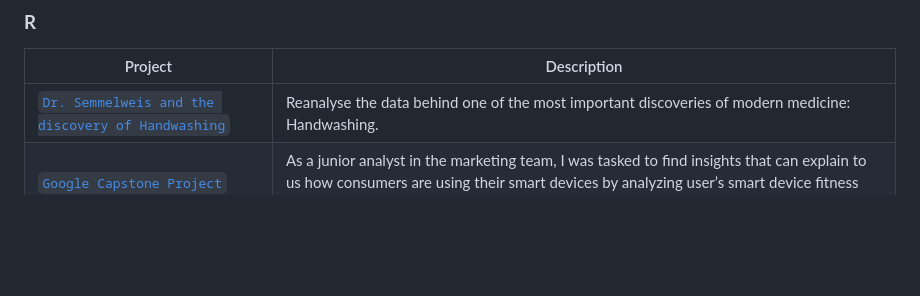
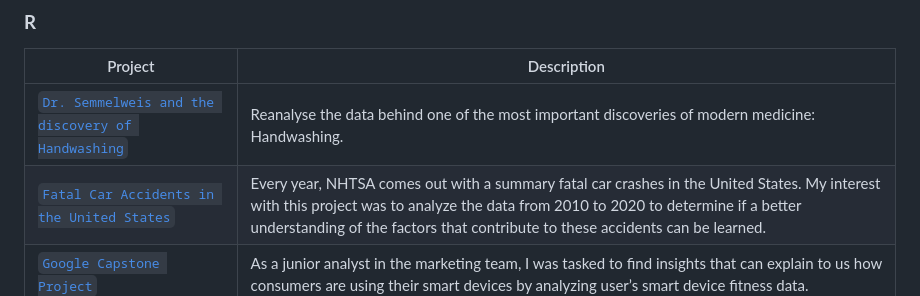
Before and after one commit to dhubois/Project-Portfolio, a Markdown page: README.md, the part around the change. GitHub-like rendering; blank space fills up the shorter version.

Commit message:
Update with new R project

```diff
--- a/README.md
+++ b/README.md
@@ -52,6 +52,7 @@ Visit my [DataCamp](https://www.datacamp.com/profile/palexanderdubois) profile f
 | Project | Description |
 | --- | --- |
 | [`Dr. Semmelweis and the discovery of Handwashing`](https://github.com/dhubois/Data-Portfolio/tree/main/R/Dr.%20Semmelweis%20and%20the%20Discovery%20of%20Handwashing) | Reanalyse the data behind one of the most important discoveries of modern medicine: Handwashing. |
+| [`Fatal Car Accidents in the United States`](https://github.com/dhubois/Data-Portfolio/tree/main/R/Fatal%20Car%20Accidents%20in%20the%20US) | Every year, NHTSA comes out with a summary fatal car crashes in the United States. My interest with this project was to analyze the data from 2010 to 2020 to determine if a better understanding of the factors that contribute to these accidents can be learned. |
 | [`Google Capstone Project`](https://github.com/dhubois/Data-Portfolio/tree/main/R/Google%20Capstone%20Project) | As a junior analyst in the marketing team, I was tasked to find insights that can explain to us how consumers are using their smart devices by analyzing user’s smart device fitness data. |
 |[`Spotify Wrapped Analysis`](https://github.com/dhubois/Data-Portfolio/tree/main/R/Spotify%20Wrapped%20Analysis)| Learning to use jsonlite, spotifyr, lubridate and plotly, analyze and visualize personal summary statistics of listening behaviors from January 2022 to October 2022. |
 | [`Visualizing COVID-19`](https://github.com/dhubois/Data-Portfolio/tree/main/R/Visualizing%20COVID-19) | Visualize the rise of COVID-19 cases globally with ggplot2. Manipulate data frames using dplyr and make plots using ggplot2. |
```
